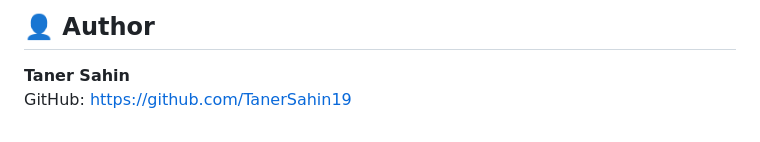
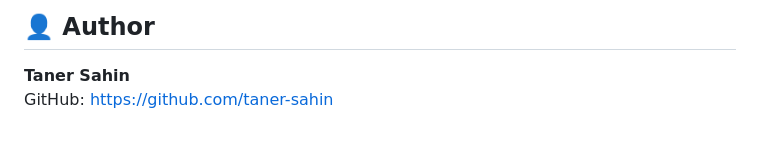
Before and after one commit to taner-sahin/couponcart-django, a Markdown page: README.md, the part around the change. Drawn GitHub-style.

Commit message:
Update GitHub link for author Taner Sahin

```diff
--- a/README.md
+++ b/README.md
@@ -142,4 +142,4 @@ User logs in
 ## 👤 Author
 
 **Taner Sahin**
-GitHub: https://github.com/TanerSahin19
+GitHub: https://github.com/taner-sahin
```
